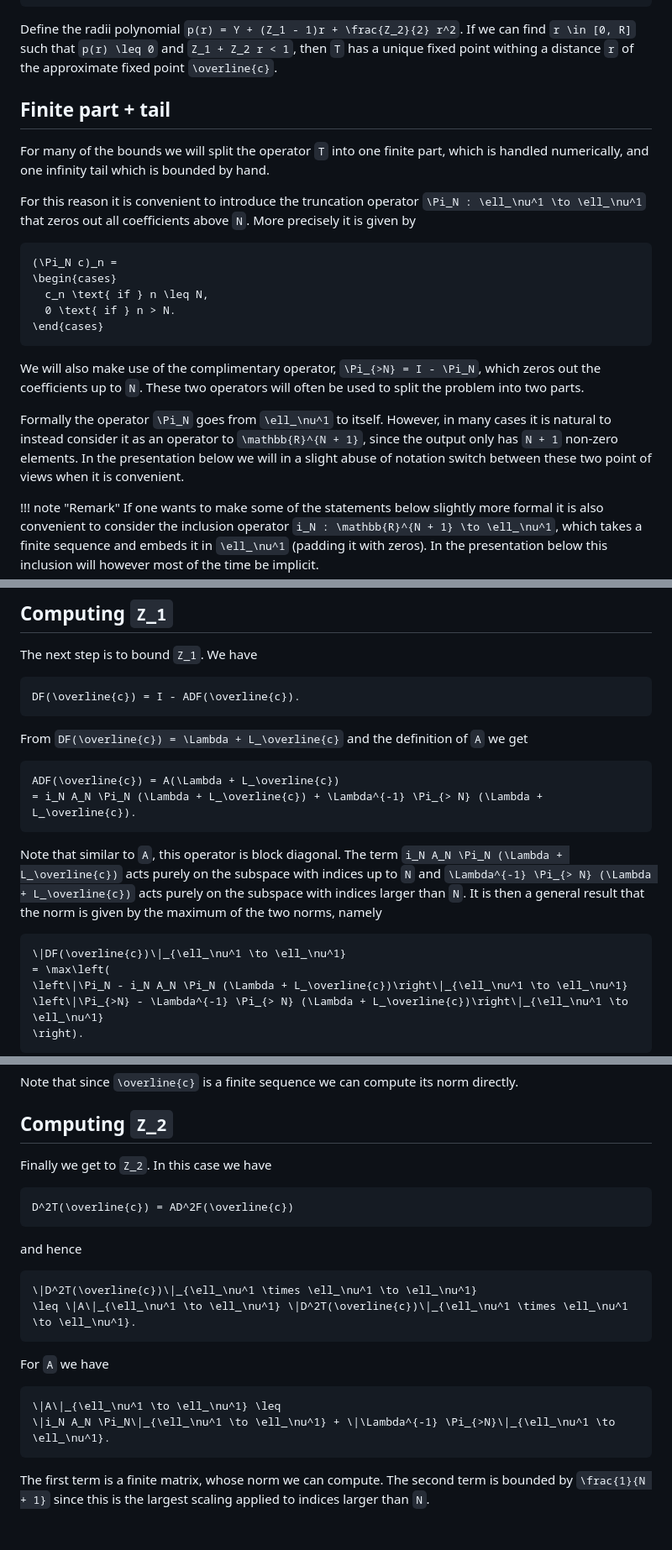
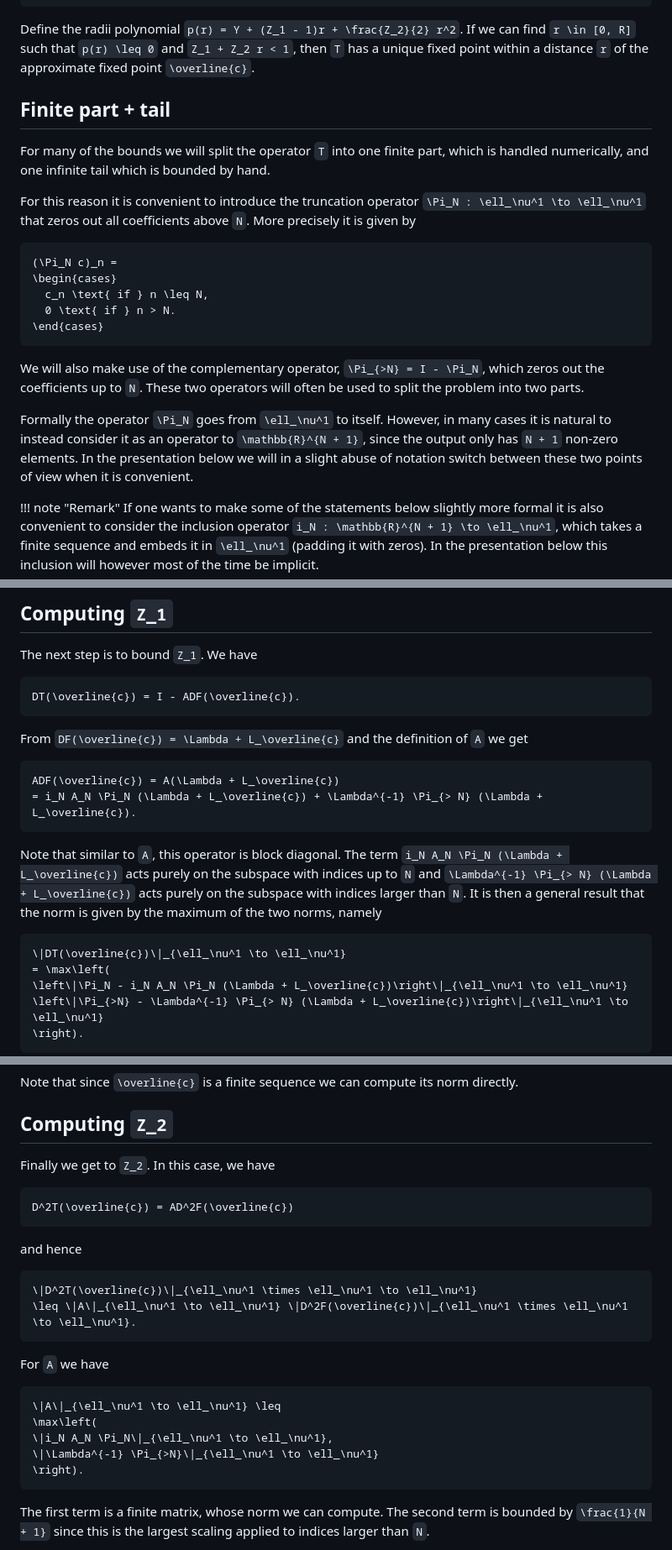
Before and after one commit to Joel-Dahne/CAPCourseS26.jl, a Markdown page: docs/src/week-13-lecture-2.md, 3 parts joined by grey strips. Shown at 84% size. Drawn GitHub-style; blank space fills up the shorter version.

Commit message:
Week 13 Lecture 2: Fix typos and minor errors

````diff
--- a/docs/src/week-13-lecture-2.md
+++ b/docs/src/week-13-lecture-2.md
@@ -71,13 +71,13 @@ for some ``\nu > 0``. Given an approximate fixed point
 
 Define the radii polynomial ``p(r) = Y + (Z_1 - 1)r + \frac{Z_2}{2}
 r^2``. If we can find ``r \in [0, R]`` such that ``p(r) \leq 0`` and
-``Z_1 + Z_2 r < 1``, then ``T`` has a unique fixed point withing a
+``Z_1 + Z_2 r < 1``, then ``T`` has a unique fixed point within a
 distance ``r`` of the approximate fixed point ``\overline{c}``.
 
 ## Finite part + tail
 
 For many of the bounds we will split the operator ``T`` into one
-finite part, which is handled numerically, and one infinity tail which
+finite part, which is handled numerically, and one infinite tail which
 is bounded by hand.
 
 For this reason it is convenient to introduce the truncation operator
@@ -92,7 +92,7 @@ above ``N``. More precisely it is given by
 \end{cases}
 ```
 
-We will also make use of the complimentary operator, ``\Pi_{>N} = I -
+We will also make use of the complementary operator, ``\Pi_{>N} = I -
 \Pi_N``, which zeros out the coefficients up to ``N``. These two
 operators will often be used to split the problem into two parts.
 
@@ -100,7 +100,7 @@ Formally the operator ``\Pi_N`` goes from ``\ell_\nu^1`` to itself.
 However, in many cases it is natural to instead consider it as an
 operator to ``\mathbb{R}^{N + 1}``, since the output only has ``N +
 1`` non-zero elements. In the presentation below we will in a slight
-abuse of notation switch between these two point of views when it is
+abuse of notation switch between these two points of view when it is
 convenient.
 
 !!! note "Remark"
@@ -315,10 +315,11 @@ and get a bound from there.
 The next step is to bound ``Z_1``. We have
 
 ``` math
-DF(\overline{c}) = I - ADF(\overline{c}).
+DT(\overline{c}) = I - ADF(\overline{c}).
 ```
 
-From ``DF(\overline{c}) = \Lambda + L_\overline{c}`` and the definition of ``A`` we get
+From ``DF(\overline{c}) = \Lambda + L_\overline{c}`` and the
+definition of ``A`` we get
 
 ``` math
 ADF(\overline{c}) = A(\Lambda + L_\overline{c})
@@ -326,14 +327,14 @@ ADF(\overline{c}) = A(\Lambda + L_\overline{c})
 ```
 
 Note that similar to ``A``, this operator is block diagonal. The term
-``i_N A_N \Pi_N (\Lambda + L_\overline{c})`` acts purely on the subspace with
-indices up to ``N`` and ``\Lambda^{-1} \Pi_{> N} (\Lambda + L_\overline{c})``
-acts purely on the subspace with indices larger than ``N``. It is then
-a general result that the norm is given by the maximum of the two
-norms, namely
+``i_N A_N \Pi_N (\Lambda + L_\overline{c})`` acts purely on the
+subspace with indices up to ``N`` and ``\Lambda^{-1} \Pi_{> N}
+(\Lambda + L_\overline{c})`` acts purely on the subspace with indices
+larger than ``N``. It is then a general result that the norm is given
+by the maximum of the two norms, namely
 
 ``` math
-\|DF(\overline{c})\|_{\ell_\nu^1 \to \ell_\nu^1}
+\|DT(\overline{c})\|_{\ell_\nu^1 \to \ell_\nu^1}
 = \max\left(
 \left\|\Pi_N - i_N A_N \Pi_N (\Lambda + L_\overline{c})\right\|_{\ell_\nu^1 \to \ell_\nu^1}
 \left\|\Pi_{>N} - \Lambda^{-1} \Pi_{> N} (\Lambda + L_\overline{c})\right\|_{\ell_\nu^1 \to \ell_\nu^1}
@@ -401,7 +402,7 @@ its norm directly.
 
 ## Computing ``Z_2``
 
-Finally we get to ``Z_2``. In this case we have
+Finally we get to ``Z_2``. In this case, we have
 
 ``` math
 D^2T(\overline{c}) = AD^2F(\overline{c})
@@ -411,14 +412,17 @@ and hence
 
 ``` math
 \|D^2T(\overline{c})\|_{\ell_\nu^1 \times \ell_\nu^1 \to \ell_\nu^1}
-\leq \|A\|_{\ell_\nu^1 \to \ell_\nu^1} \|D^2T(\overline{c})\|_{\ell_\nu^1 \times \ell_\nu^1 \to \ell_\nu^1}.
+\leq \|A\|_{\ell_\nu^1 \to \ell_\nu^1} \|D^2F(\overline{c})\|_{\ell_\nu^1 \times \ell_\nu^1 \to \ell_\nu^1}.
 ```
 
 For ``A`` we have
 
 ``` math
 \|A\|_{\ell_\nu^1 \to \ell_\nu^1} \leq
-\|i_N A_N \Pi_N\|_{\ell_\nu^1 \to \ell_\nu^1} + \|\Lambda^{-1} \Pi_{>N}\|_{\ell_\nu^1 \to \ell_\nu^1}.
+\max\left(
+\|i_N A_N \Pi_N\|_{\ell_\nu^1 \to \ell_\nu^1},
+\|\Lambda^{-1} \Pi_{>N}\|_{\ell_\nu^1 \to \ell_\nu^1}
+\right).
 ```
 
 The first term is a finite matrix, whose norm we can compute. The
````
Also changed, not shown: other parts of docs/src/week-13-lecture-2.md (+7 -7 lines).
